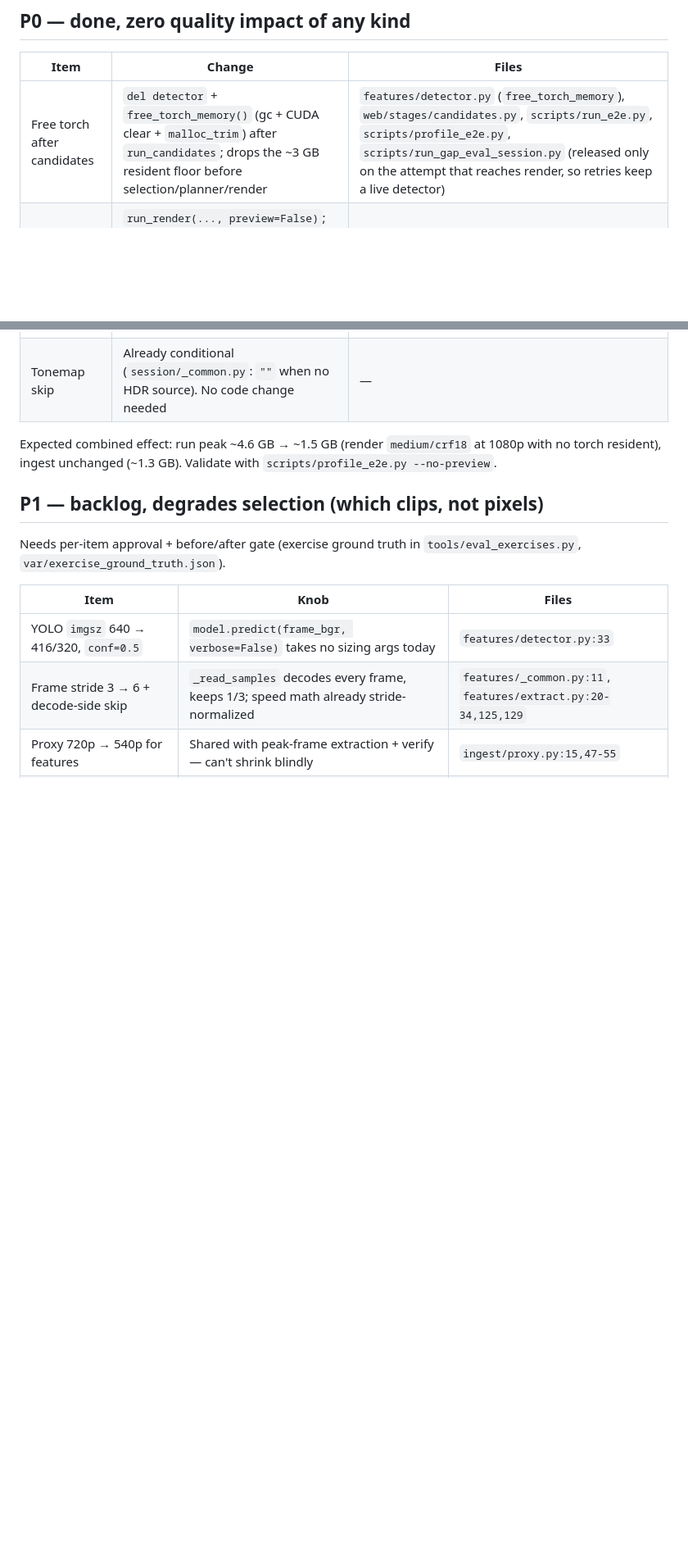
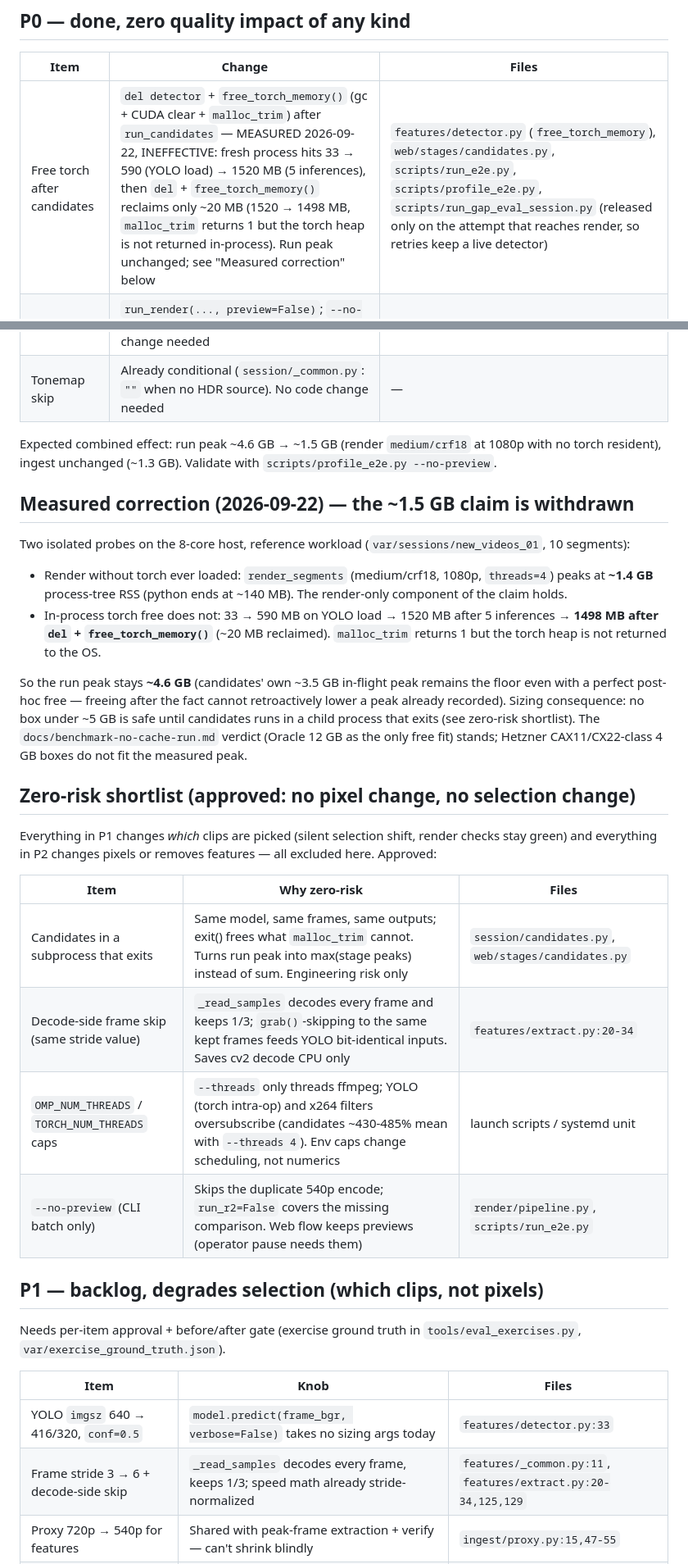
Before and after one commit to aingelmo/auto-media-creator, a Markdown page: docs/light-device-optimizations.md, 2 parts joined by grey strips. Shown at 82% size. Rendered like a GitHub page; blank space fills up the shorter version.

```diff
--- a/docs/light-device-optimizations.md
+++ b/docs/light-device-optimizations.md
@@ -9,7 +9,7 @@ or quality. Baseline: `docs/benchmark-no-cache-run.md`
 
 | Item | Change | Files |
 |---|---|---|
-| Free torch after candidates | `del detector` + `free_torch_memory()` (gc + CUDA clear + `malloc_trim`) after `run_candidates`; drops the ~3 GB resident floor before selection/planner/render | `features/detector.py` (`free_torch_memory`), `web/stages/candidates.py`, `scripts/run_e2e.py`, `scripts/profile_e2e.py`, `scripts/run_gap_eval_session.py` (released only on the attempt that reaches render, so retries keep a live detector) |
+| Free torch after candidates | `del detector` + `free_torch_memory()` (gc + CUDA clear + `malloc_trim`) after `run_candidates` — MEASURED 2026-09-22, INEFFECTIVE: fresh process hits 33 → 590 (YOLO load) → 1520 MB (5 inferences), then `del` + `free_torch_memory()` reclaims only ~20 MB (1520 → 1498 MB, `malloc_trim` returns 1 but the torch heap is not returned in-process). Run peak unchanged; see "Measured correction" below | `features/detector.py` (`free_torch_memory`), `web/stages/candidates.py`, `scripts/run_e2e.py`, `scripts/profile_e2e.py`, `scripts/run_gap_eval_session.py` (released only on the attempt that reaches render, so retries keep a live detector) |
 | Skip preview encode | `run_render(..., preview=False)`; `--no-preview` on `run_e2e.py` / `profile_e2e.py`; default `True` (no behavior change; web flow keeps previews — the operator pause needs them) | `render/pipeline.py`, `scripts/run_e2e.py`, `scripts/profile_e2e.py` |
 | Thread count | Already parameterized (`run_ingest`, all render fns, `web/jobs.py:THREADS`); use `--threads 2` on 2-vCPU boxes. No code change needed | — |
 | Tonemap skip | Already conditional (`session/_common.py`: `""` when no HDR source). No code change needed | — |
@@ -17,6 +17,41 @@ or quality. Baseline: `docs/benchmark-no-cache-run.md`
 Expected combined effect: run peak ~4.6 GB → ~1.5 GB (render
 `medium/crf18` at 1080p with no torch resident), ingest unchanged
 (~1.3 GB). Validate with `scripts/profile_e2e.py --no-preview`.
+
+## Measured correction (2026-09-22) — the ~1.5 GB claim is withdrawn
+
+Two isolated probes on the 8-core host, reference workload
+(`var/sessions/new_videos_01`, 10 segments):
+
+- Render without torch ever loaded: `render_segments` (medium/crf18,
+  1080p, `threads=4`) peaks at **~1.4 GB** process-tree RSS
+  (python ends at ~140 MB). The render-only component of the claim holds.
+- In-process torch free does not: 33 → 590 MB on YOLO load →
+  1520 MB after 5 inferences → **1498 MB after `del` +
+  `free_torch_memory()`** (~20 MB reclaimed). `malloc_trim` returns 1
+  but the torch heap is not returned to the OS.
+
+So the run peak stays **~4.6 GB** (candidates' own ~3.5 GB in-flight
+peak remains the floor even with a perfect post-hoc free — freeing
+after the fact cannot retroactively lower a peak already recorded).
+Sizing consequence: no box under ~5 GB is safe until candidates runs
+in a child process that exits (see zero-risk shortlist). The
+`docs/benchmark-no-cache-run.md` verdict (Oracle 12 GB as the only
+free fit) stands; Hetzner CAX11/CX22-class 4 GB boxes do not fit the
+measured peak.
+
+## Zero-risk shortlist (approved: no pixel change, no selection change)
+
+Everything in P1 changes *which* clips are picked (silent selection
+shift, render checks stay green) and everything in P2 changes pixels
+or removes features — all excluded here. Approved:
+
+| Item | Why zero-risk | Files |
+|---|---|---|
+| Candidates in a subprocess that exits | Same model, same frames, same outputs; exit() frees what `malloc_trim` cannot. Turns run peak into max(stage peaks) instead of sum. Engineering risk only | `session/candidates.py`, `web/stages/candidates.py` |
+| Decode-side frame skip (same stride value) | `_read_samples` decodes every frame and keeps 1/3; `grab()`-skipping to the same kept frames feeds YOLO bit-identical inputs. Saves cv2 decode CPU only | `features/extract.py:20-34` |
+| `OMP_NUM_THREADS` / `TORCH_NUM_THREADS` caps | `--threads` only threads ffmpeg; YOLO (torch intra-op) and x264 filters oversubscribe (candidates ~430-485% mean with `--threads 4`). Env caps change scheduling, not numerics | launch scripts / systemd unit |
+| `--no-preview` (CLI batch only) | Skips the duplicate 540p encode; `run_r2=False` covers the missing comparison. Web flow keeps previews (operator pause needs them) | `render/pipeline.py`, `scripts/run_e2e.py` |
 
 ## P1 — backlog, degrades selection (which clips, not pixels)
 
```
Also changed, not shown: docs/benchmark-no-cache-run.md (+43 -15 lines).
